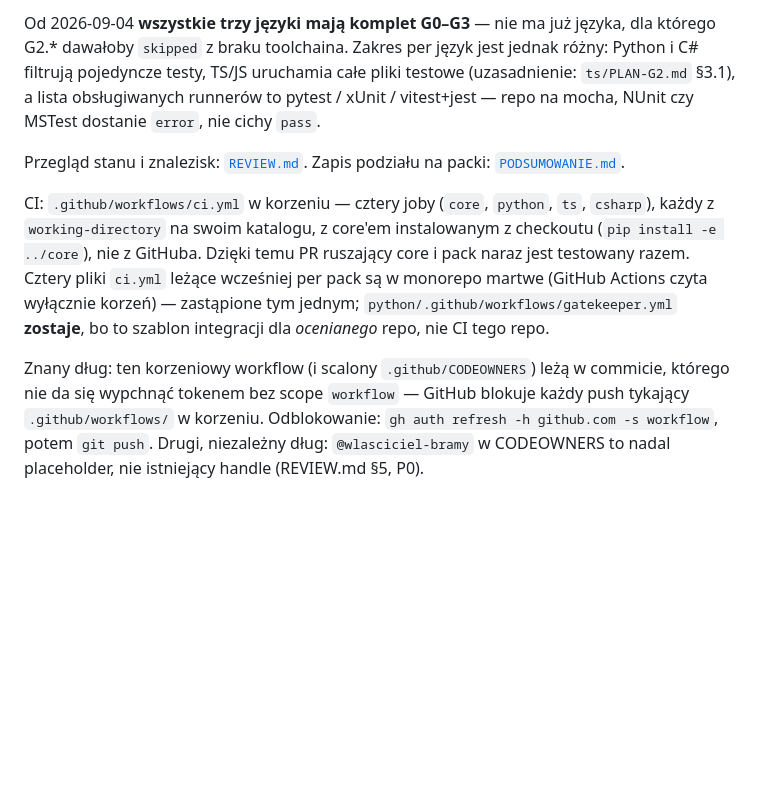
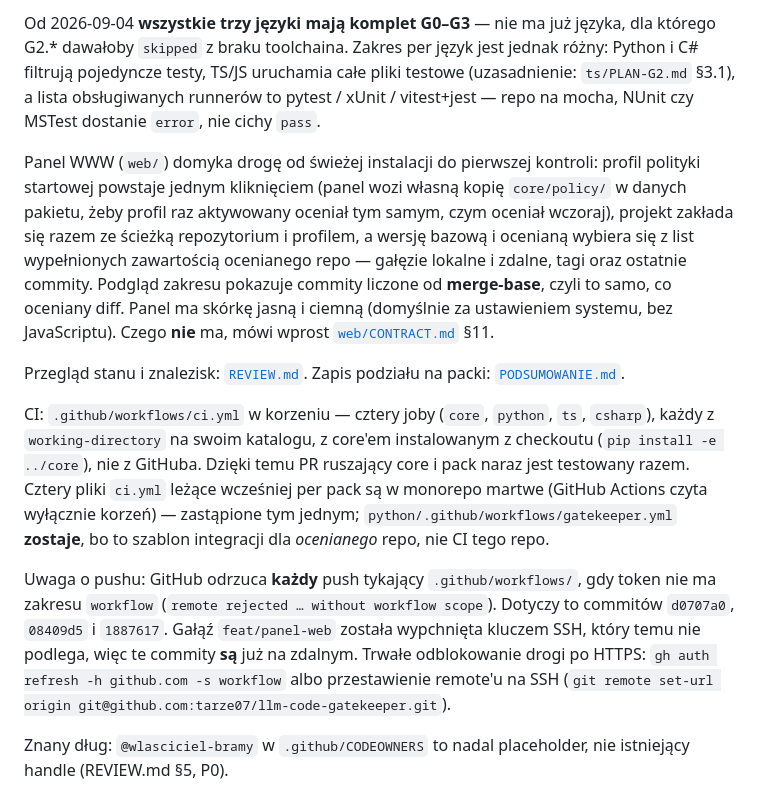
Before and after one commit to tarze07/llm-code-gatekeeper, a Markdown page: README.md, the part around one of its changes. Drawn GitHub-style; blank space fills up the shorter version.

```diff
--- a/README.md
+++ b/README.md
@@ -76,8 +107,27 @@ Od Fazy 1 doszły: nowa bramka **`G1.complexity`** (złożoność cyklomatyczna,
 
 Od 2026-09-04 **wszystkie trzy języki mają komplet G0–G3** — nie ma już języka, dla którego G2.* dawałoby `skipped` z braku toolchaina. Zakres per język jest jednak różny: Python i C# filtrują pojedyncze testy, TS/JS uruchamia całe pliki testowe (uzasadnienie: `ts/PLAN-G2.md` §3.1), a lista obsługiwanych runnerów to pytest / xUnit / vitest+jest — repo na mocha, NUnit czy MSTest dostanie `error`, nie cichy `pass`.
 
+Panel WWW (`web/`) domyka drogę od świeżej instalacji do pierwszej kontroli:
+profil polityki startowej powstaje jednym kliknięciem (panel wozi własną kopię
+`core/policy/` w danych pakietu, żeby profil raz aktywowany oceniał tym samym,
+czym oceniał wczoraj), projekt zakłada się razem ze ścieżką repozytorium
+i profilem, a wersję bazową i ocenianą wybiera się z list wypełnionych
+zawartością ocenianego repo — gałęzie lokalne i zdalne, tagi oraz ostatnie
+commity. Podgląd zakresu pokazuje commity liczone od **merge-base**, czyli to
+samo, co oceniany diff. Panel ma skórkę jasną i ciemną (domyślnie za
+ustawieniem systemu, bez JavaScriptu). Czego **nie** ma, mówi wprost
+[`web/CONTRACT.md`](web/CONTRACT.md) §11.
+
 Przegląd stanu i znalezisk: [`REVIEW.md`](REVIEW.md). Zapis podziału na packi: [`PODSUMOWANIE.md`](PODSUMOWANIE.md).
 
 CI: `.github/workflows/ci.yml` w korzeniu — cztery joby (`core`, `python`, `ts`, `csharp`), każdy z `working-directory` na swoim katalogu, z core'em instalowanym z checkoutu (`pip install -e ../core`), nie z GitHuba. Dzięki temu PR ruszający core i pack naraz jest testowany razem. Cztery pliki `ci.yml` leżące wcześniej per pack są w monorepo martwe (GitHub Actions czyta wyłącznie korzeń) — zastąpione tym jednym; `python/.github/workflows/gatekeeper.yml` **zostaje**, bo to szablon integracji dla *ocenianego* repo, nie CI tego repo.
 
-Znany dług: ten korzeniowy workflow (i scalony `.github/CODEOWNERS`) leżą w commicie, którego nie da się wypchnąć tokenem bez scope `workflow` — GitHub blokuje każdy push tykający `.github/workflows/` w korzeniu. Odblokowanie: `gh auth refresh -h github.com -s workflow`, potem `git push`. Drugi, niezależny dług: `@wlasciciel-bramy` w CODEOWNERS to nadal placeholder, nie istniejący handle (REVIEW.md §5, P0).
+Uwaga o pushu: GitHub odrzuca **każdy** push tykający `.github/workflows/`,
+gdy token nie ma zakresu `workflow` (`remote rejected … without workflow
+scope`). Dotyczy to commitów `d0707a0`, `08409d5` i `1887617`. Gałąź
+`feat/panel-web` została wypchnięta kluczem SSH, który temu nie podlega, więc
+te commity **są** już na zdalnym. Trwałe odblokowanie drogi po HTTPS:
+`gh auth refresh -h github.com -s workflow` albo przestawienie remote'u na SSH
+(`git remote set-url origin git@github.com:tarze07/llm-code-gatekeeper.git`).
+
+Znany dług: `@wlasciciel-bramy` w `.github/CODEOWNERS` to nadal placeholder, nie istniejący handle (REVIEW.md §5, P0).
```
Also changed, not shown: other parts of README.md (+31 -0 lines).
